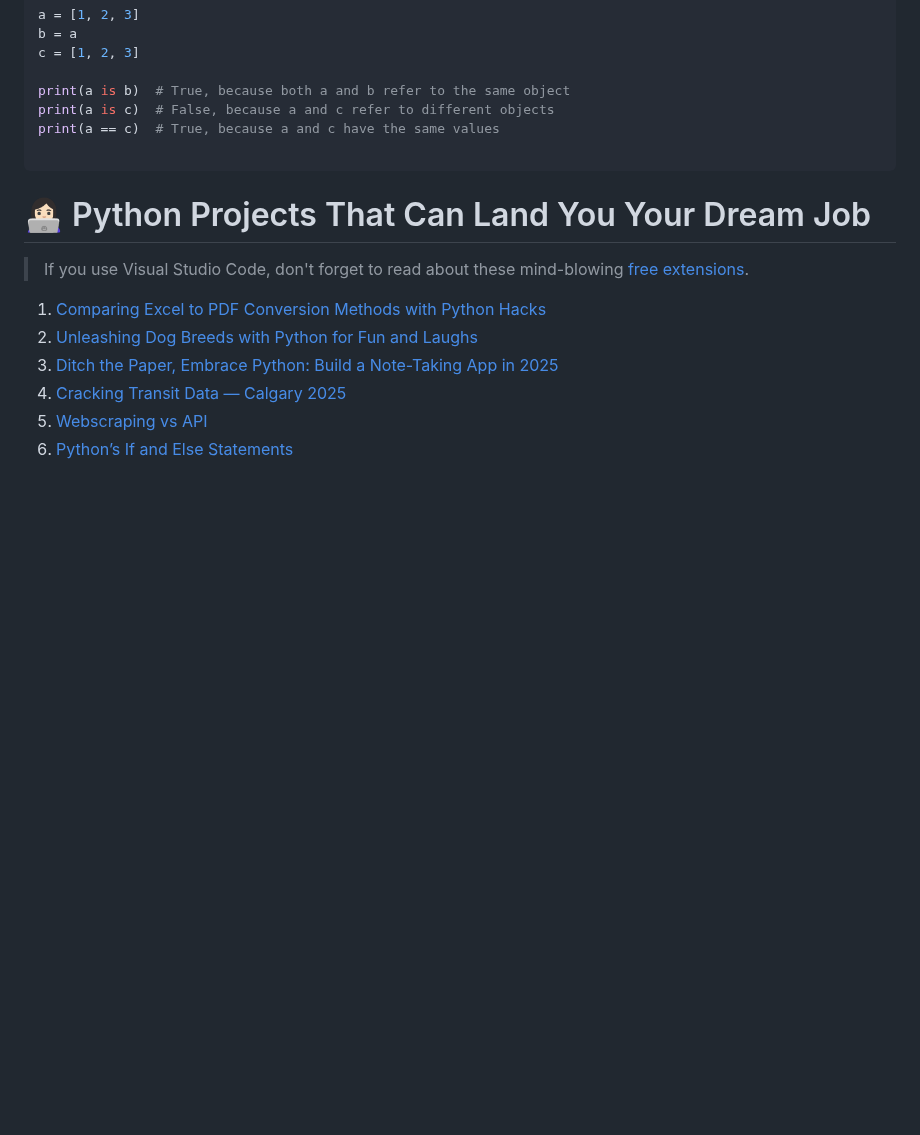
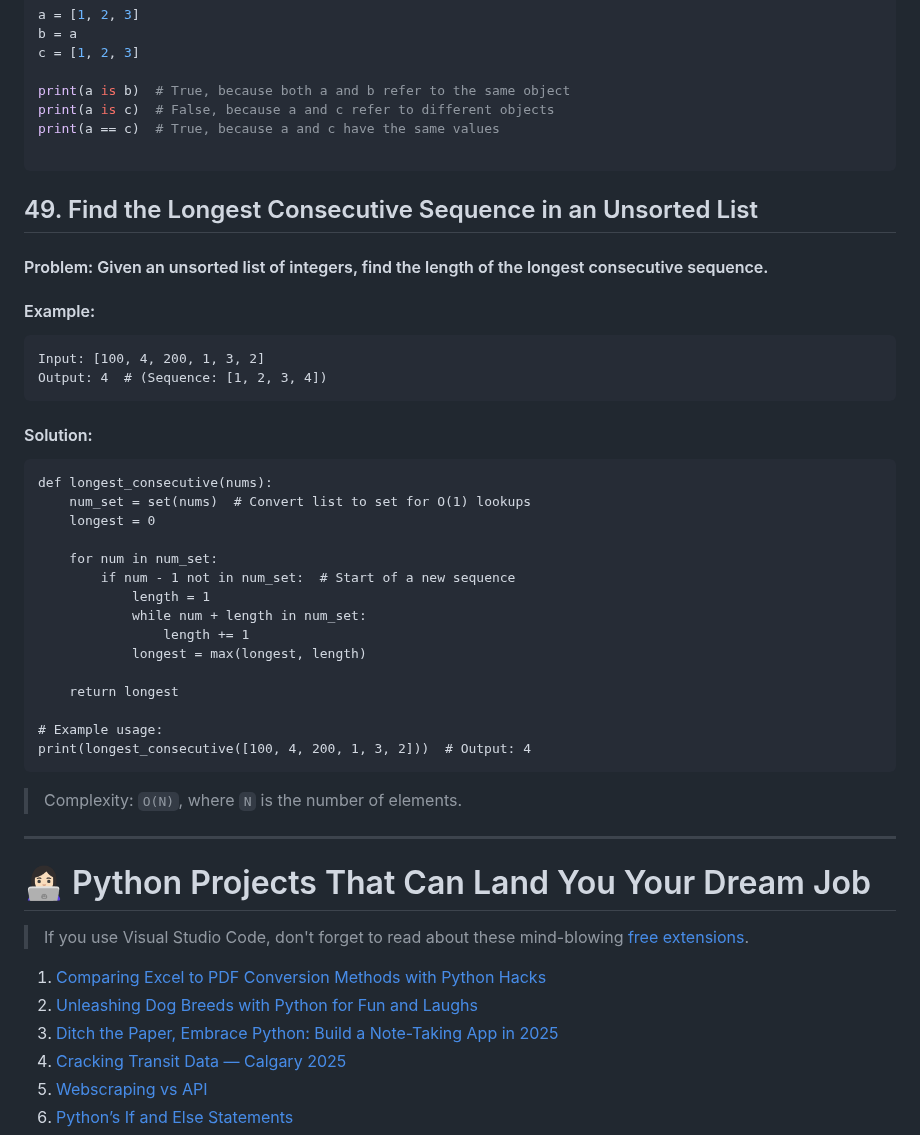
Before and after one commit to Tanu-N-Prabhu/Python, a Markdown page: Python Coding Interview Prep/Python Coding Interview Questions (Beginner to Advanced).md, the part around the change. GitHub-like rendering; blank space fills up the shorter version.

````diff
--- a/Python Coding Interview Prep/Python Coding Interview Questions (Beginner to Advanced).md
+++ b/Python Coding Interview Prep/Python Coding Interview Questions (Beginner to Advanced).md
@@ -703,6 +703,43 @@ print(a == c)  # True, because a and c have the same values
 
 ```
 
+## 49. Find the Longest Consecutive Sequence in an Unsorted List
+
+#### Problem: Given an unsorted list of integers, find the length of the longest consecutive sequence.
+
+#### Example:
+
+```
+Input: [100, 4, 200, 1, 3, 2]
+Output: 4  # (Sequence: [1, 2, 3, 4])
+```
+#### Solution:
+
+```
+def longest_consecutive(nums):
+    num_set = set(nums)  # Convert list to set for O(1) lookups
+    longest = 0
+
+    for num in num_set:
+        if num - 1 not in num_set:  # Start of a new sequence
+            length = 1
+            while num + length in num_set:
+                length += 1
+            longest = max(longest, length)
+
+    return longest
+
+# Example usage:
+print(longest_consecutive([100, 4, 200, 1, 3, 2]))  # Output: 4
+```
+
+> Complexity: `O(N)`, where `N` is the number of elements.
+
+
+
+---
+
+
 # 👩🏻‍💻 Python Projects That Can Land You Your Dream Job
 
 > If you use Visual Studio Code, don't forget to read about these mind-blowing [free extensions](https://medium.com/gitconnected/5-must-use-visual-studio-code-extensions-in-2025-00e121400690).
````
